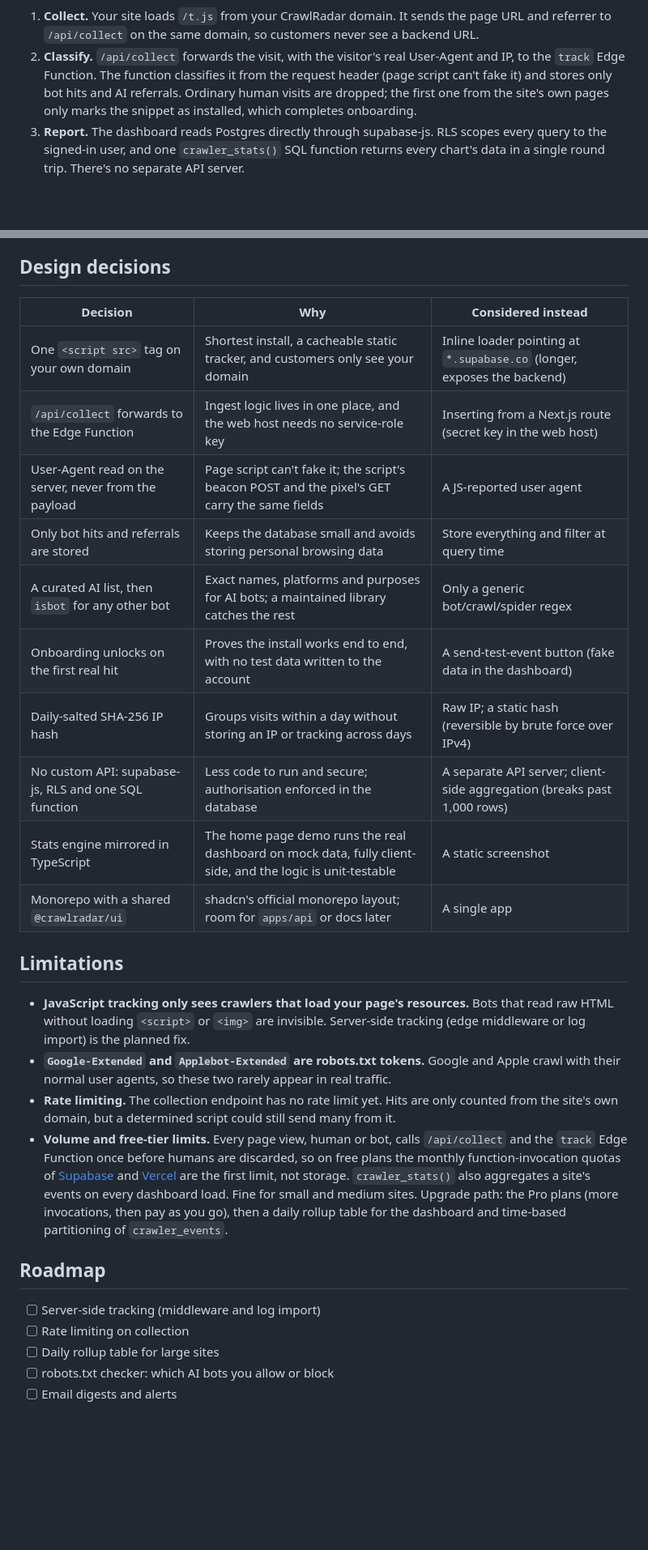
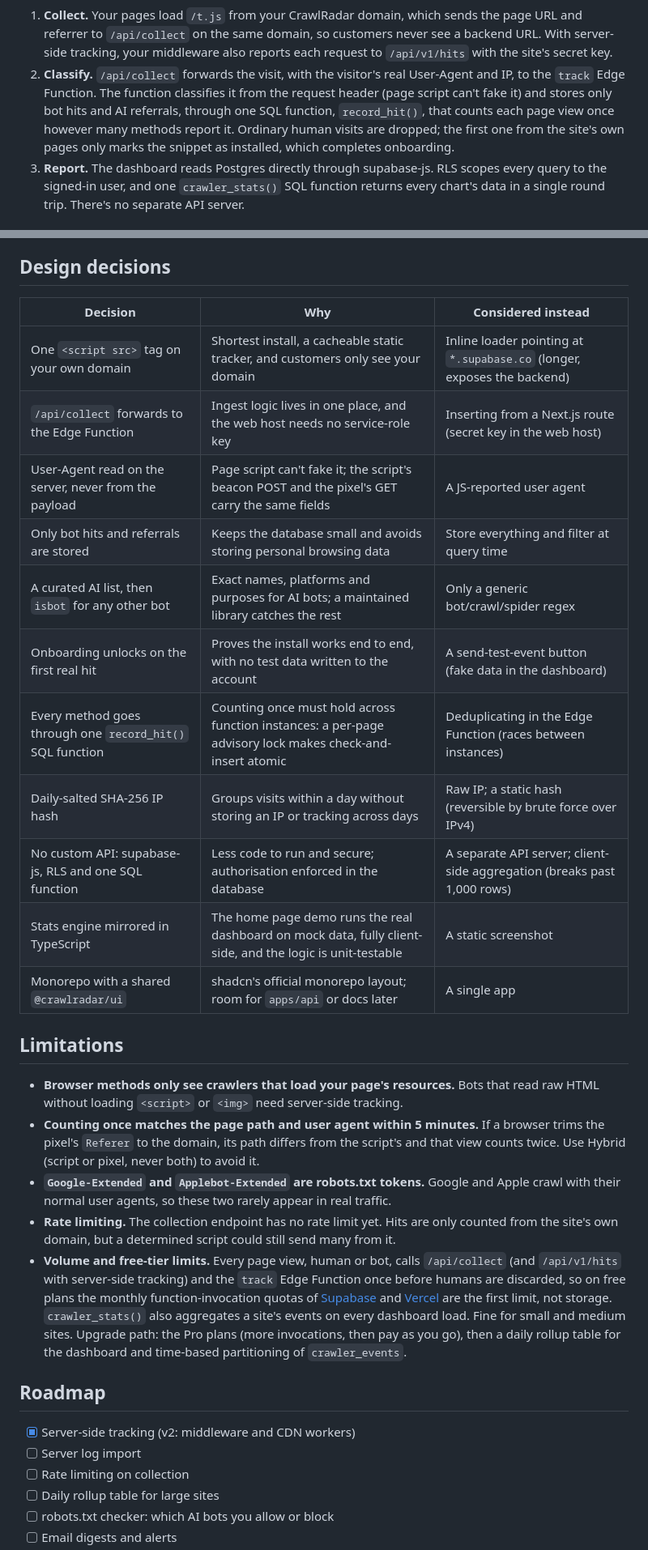
Before and after one commit to JohnAdib/CrawlRadar, a Markdown page: README.md, 2 parts joined by grey strips. Shown at 81% size. Rendered like a GitHub page; blank space fills up the shorter version.

````diff
--- a/README.md
+++ b/README.md
@@ -59,8 +61,8 @@ flowchart TB
   D["Next.js dashboard"] -- "supabase-js + RLS<br/>crawler_stats()" --> DB
 ```
 
-1. **Collect.** Your site loads `/t.js` from your CrawlRadar domain. It sends the page URL and referrer to `/api/collect` on the same domain, so customers never see a backend URL.
-2. **Classify.** `/api/collect` forwards the visit, with the visitor's real User-Agent and IP, to the `track` Edge Function. The function classifies it from the request header (page script can't fake it) and stores only bot hits and AI referrals. Ordinary human visits are dropped; the first one from the site's own pages only marks the snippet as installed, which completes onboarding.
+1. **Collect.** Your pages load `/t.js` from your CrawlRadar domain, which sends the page URL and referrer to `/api/collect` on the same domain, so customers never see a backend URL. With server-side tracking, your middleware also reports each request to `/api/v1/hits` with the site's secret key.
+2. **Classify.** `/api/collect` forwards the visit, with the visitor's real User-Agent and IP, to the `track` Edge Function. The function classifies it from the request header (page script can't fake it) and stores only bot hits and AI referrals, through one SQL function, `record_hit()`, that counts each page view once however many methods report it. Ordinary human visits are dropped; the first one from the site's own pages only marks the snippet as installed, which completes onboarding.
 3. **Report.** The dashboard reads Postgres directly through supabase-js. RLS scopes every query to the signed-in user, and one `crawler_stats()` SQL function returns every chart's data in a single round trip. There's no separate API server.
 
 ## Quick start
@@ -290,29 +311,32 @@ Add one line to [`ai-bots.ts`](supabase/functions/_shared/ai-bots.ts) (or [`sear
 
 ## Design decisions
 
-| Decision                                              | Why                                                                                                        | Considered instead                                                      |
-| ----------------------------------------------------- | ---------------------------------------------------------------------------------------------------------- | ----------------------------------------------------------------------- |
-| One `<script src>` tag on your own domain             | Shortest install, a cacheable static tracker, and customers only see your domain                           | Inline loader pointing at `*.supabase.co` (longer, exposes the backend) |
-| `/api/collect` forwards to the Edge Function          | Ingest logic lives in one place, and the web host needs no service-role key                                | Inserting from a Next.js route (secret key in the web host)             |
-| User-Agent read on the server, never from the payload | Page script can't fake it; the script's beacon POST and the pixel's GET carry the same fields              | A JS-reported user agent                                                |
-| Only bot hits and referrals are stored                | Keeps the database small and avoids storing personal browsing data                                         | Store everything and filter at query time                               |
-| A curated AI list, then `isbot` for any other bot     | Exact names, platforms and purposes for AI bots; a maintained library catches the rest                     | Only a generic bot/crawl/spider regex                                   |
-| Onboarding unlocks on the first real hit              | Proves the install works end to end, with no test data written to the account                              | A send-test-event button (fake data in the dashboard)                   |
-| Daily-salted SHA-256 IP hash                          | Groups visits within a day without storing an IP or tracking across days                                   | Raw IP; a static hash (reversible by brute force over IPv4)             |
-| No custom API: supabase-js, RLS and one SQL function  | Less code to run and secure; authorisation enforced in the database                                        | A separate API server; client-side aggregation (breaks past 1,000 rows) |
-| Stats engine mirrored in TypeScript                   | The home page demo runs the real dashboard on mock data, fully client-side, and the logic is unit-testable | A static screenshot                                                     |
-| Monorepo with a shared `@crawlradar/ui`               | shadcn's official monorepo layout; room for `apps/api` or docs later                                       | A single app                                                            |
+| Decision                                                  | Why                                                                                                        | Considered instead                                                      |
+| --------------------------------------------------------- | ---------------------------------------------------------------------------------------------------------- | ----------------------------------------------------------------------- |
+| One `<script src>` tag on your own domain                 | Shortest install, a cacheable static tracker, and customers only see your domain                           | Inline loader pointing at `*.supabase.co` (longer, exposes the backend) |
+| `/api/collect` forwards to the Edge Function              | Ingest logic lives in one place, and the web host needs no service-role key                                | Inserting from a Next.js route (secret key in the web host)             |
+| User-Agent read on the server, never from the payload     | Page script can't fake it; the script's beacon POST and the pixel's GET carry the same fields              | A JS-reported user agent                                                |
+| Only bot hits and referrals are stored                    | Keeps the database small and avoids storing personal browsing data                                         | Store everything and filter at query time                               |
+| A curated AI list, then `isbot` for any other bot         | Exact names, platforms and purposes for AI bots; a maintained library catches the rest                     | Only a generic bot/crawl/spider regex                                   |
+| Onboarding unlocks on the first real hit                  | Proves the install works end to end, with no test data written to the account                              | A send-test-event button (fake data in the dashboard)                   |
+| Every method goes through one `record_hit()` SQL function | Counting once must hold across function instances: a per-page advisory lock makes check-and-insert atomic  | Deduplicating in the Edge Function (races between instances)            |
+| Daily-salted SHA-256 IP hash                              | Groups visits within a day without storing an IP or tracking across days                                   | Raw IP; a static hash (reversible by brute force over IPv4)             |
+| No custom API: supabase-js, RLS and one SQL function      | Less code to run and secure; authorisation enforced in the database                                        | A separate API server; client-side aggregation (breaks past 1,000 rows) |
+| Stats engine mirrored in TypeScript                       | The home page demo runs the real dashboard on mock data, fully client-side, and the logic is unit-testable | A static screenshot                                                     |
+| Monorepo with a shared `@crawlradar/ui`                   | shadcn's official monorepo layout; room for `apps/api` or docs later                                       | A single app                                                            |
 
 ## Limitations
 
-- **JavaScript tracking only sees crawlers that load your page's resources.** Bots that read raw HTML without loading `<script>` or `<img>` are invisible. Server-side tracking (edge middleware or log import) is the planned fix.
+- **Browser methods only see crawlers that load your page's resources.** Bots that read raw HTML without loading `<script>` or `<img>` need server-side tracking.
+- **Counting once matches the page path and user agent within 5 minutes.** If a browser trims the pixel's `Referer` to the domain, its path differs from the script's and that view counts twice. Use Hybrid (script or pixel, never both) to avoid it.
 - **`Google-Extended` and `Applebot-Extended` are robots.txt tokens.** Google and Apple crawl with their normal user agents, so these two rarely appear in real traffic.
 - **Rate limiting.** The collection endpoint has no rate limit yet. Hits are only counted from the site's own domain, but a determined script could still send many from it.
-- **Volume and free-tier limits.** Every page view, human or bot, calls `/api/collect` and the `track` Edge Function once before humans are discarded, so on free plans the monthly function-invocation quotas of [Supabase](https://supabase.com/pricing) and [Vercel](https://vercel.com/pricing) are the first limit, not storage. `crawler_stats()` also aggregates a site's events on every dashboard load. Fine for small and medium sites. Upgrade path: the Pro plans (more invocations, then pay as you go), then a daily rollup table for the dashboard and time-based partitioning of `crawler_events`.
+- **Volume and free-tier limits.** Every page view, human or bot, calls `/api/collect` (and `/api/v1/hits` with server-side tracking) and the `track` Edge Function once before humans are discarded, so on free plans the monthly function-invocation quotas of [Supabase](https://supabase.com/pricing) and [Vercel](https://vercel.com/pricing) are the first limit, not storage. `crawler_stats()` also aggregates a site's events on every dashboard load. Fine for small and medium sites. Upgrade path: the Pro plans (more invocations, then pay as you go), then a daily rollup table for the dashboard and time-based partitioning of `crawler_events`.
 
 ## Roadmap
 
-- [ ] Server-side tracking (middleware and log import)
+- [x] Server-side tracking (v2: middleware and CDN workers)
+- [ ] Server log import
 - [ ] Rate limiting on collection
 - [ ] Daily rollup table for large sites
 - [ ] robots.txt checker: which AI bots you allow or block
````
Also changed, not shown: other parts of README.md (+42 -21 lines), docs/PRD.md (+7 -6 lines), docs/images/install-dark.png, docs/images/install-light.png.
